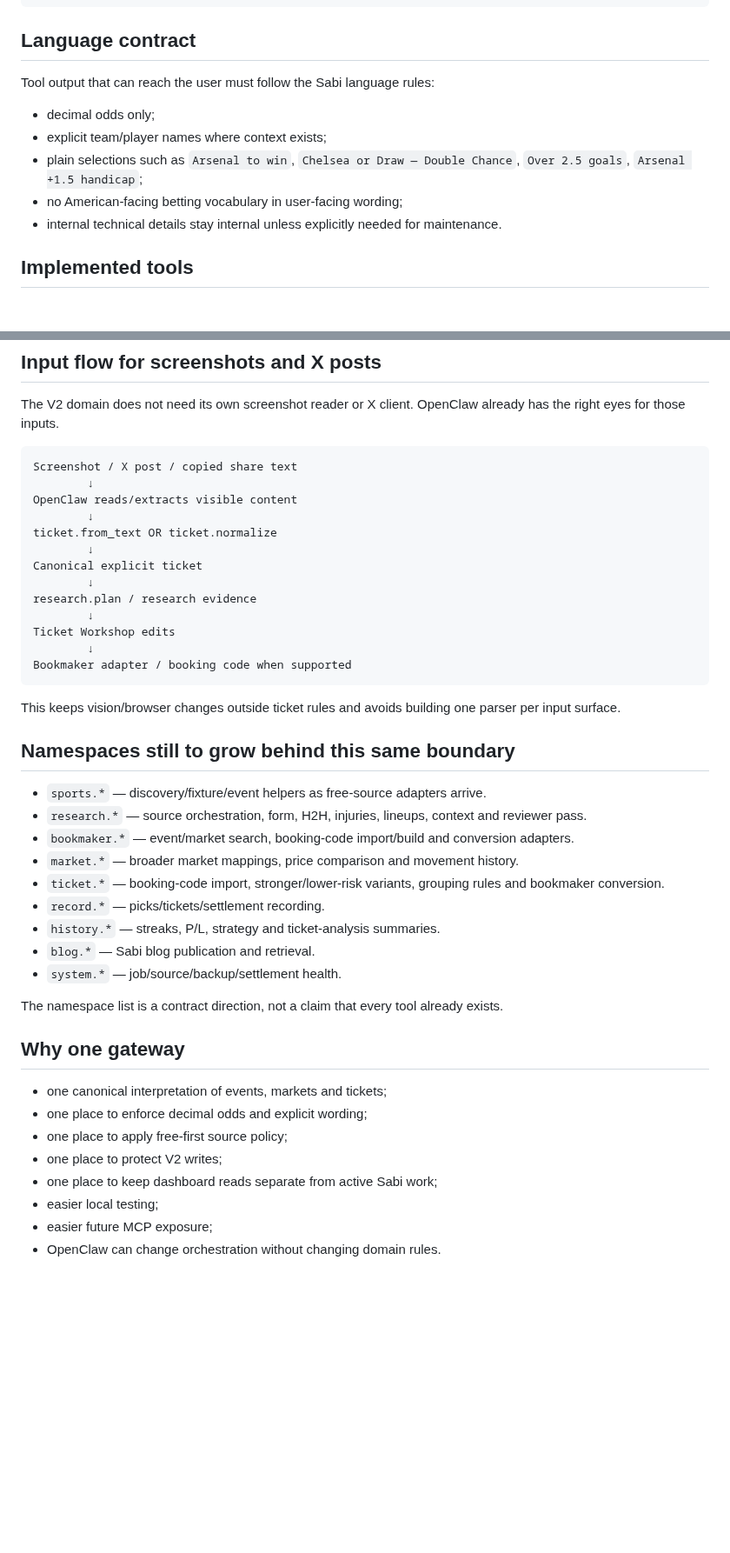
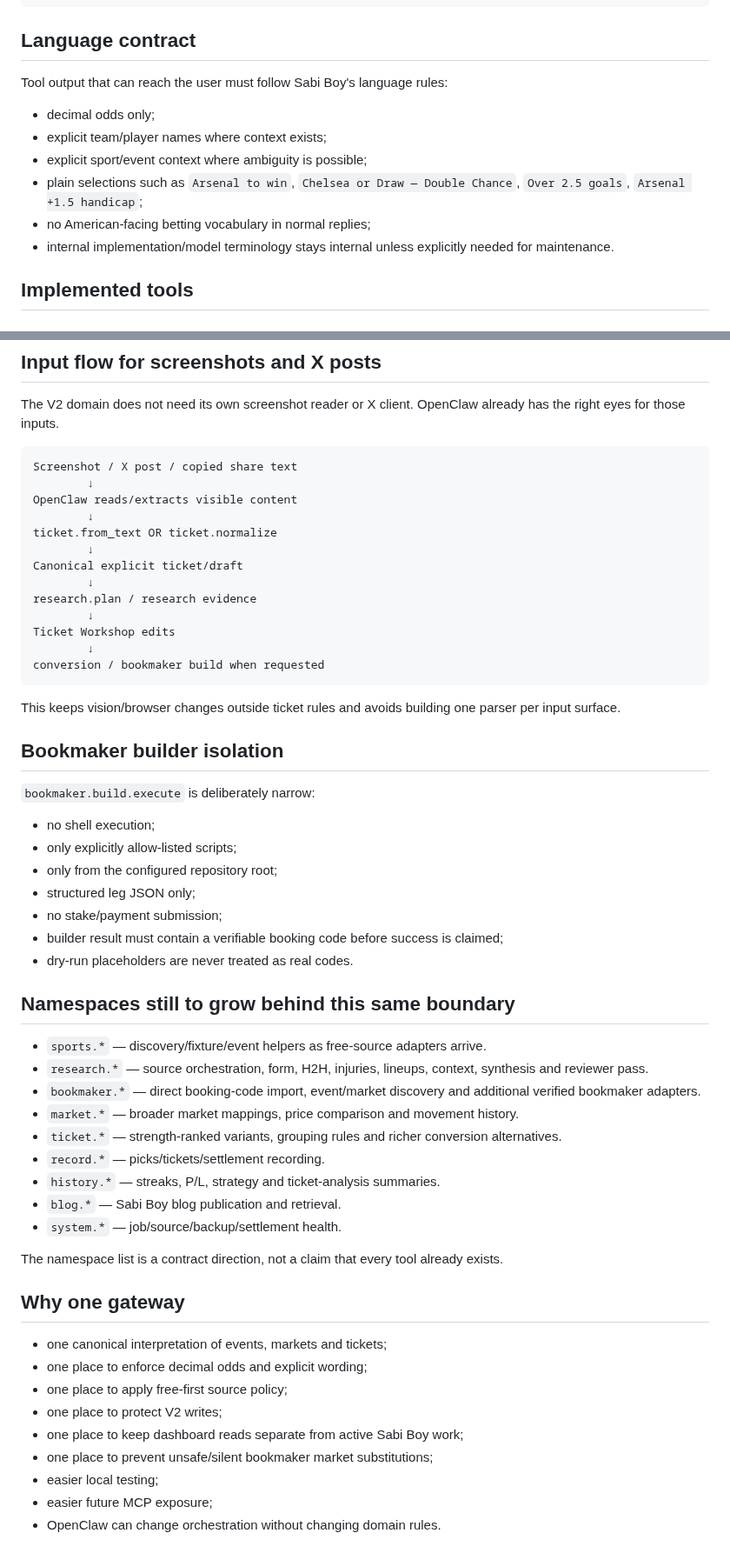
Before and after one commit to thathman/SabiAI, a Markdown page: docs/OPENCLAW_V2_TOOLS.md, 2 parts joined by grey strips. Shown at 87% size. Rendered like a GitHub page; blank space fills up the shorter version.

````diff
--- a/docs/OPENCLAW_V2_TOOLS.md
+++ b/docs/OPENCLAW_V2_TOOLS.md
@@ -26,13 +28,14 @@ Response:
 
 ## Language contract
 
-Tool output that can reach the user must follow the Sabi language rules:
+Tool output that can reach the user must follow Sabi Boy's language rules:
 
 - decimal odds only;
 - explicit team/player names where context exists;
+- explicit sport/event context where ambiguity is possible;
 - plain selections such as `Arsenal to win`, `Chelsea or Draw — Double Chance`, `Over 2.5 goals`, `Arsenal +1.5 handicap`;
-- no American-facing betting vocabulary in user-facing wording;
-- internal technical details stay internal unless explicitly needed for maintenance.
+- no American-facing betting vocabulary in normal replies;
+- internal implementation/model terminology stays internal unless explicitly needed for maintenance.
 
 ## Implemented tools
 
@@ -107,27 +163,39 @@ OpenClaw reads/extracts visible content
         ↓
 ticket.from_text OR ticket.normalize
         ↓
-Canonical explicit ticket
+Canonical explicit ticket/draft
         ↓
 research.plan / research evidence
         ↓
 Ticket Workshop edits
         ↓
-Bookmaker adapter / booking code when supported
+conversion / bookmaker build when requested
 ```
 
 This keeps vision/browser changes outside ticket rules and avoids building one parser per input surface.
 
+## Bookmaker builder isolation
+
+`bookmaker.build.execute` is deliberately narrow:
+
+- no shell execution;
+- only explicitly allow-listed scripts;
+- only from the configured repository root;
+- structured leg JSON only;
+- no stake/payment submission;
+- builder result must contain a verifiable booking code before success is claimed;
+- dry-run placeholders are never treated as real codes.
+
 ## Namespaces still to grow behind this same boundary
 
 - `sports.*` — discovery/fixture/event helpers as free-source adapters arrive.
-- `research.*` — source orchestration, form, H2H, injuries, lineups, context and reviewer pass.
-- `bookmaker.*` — event/market search, booking-code import/build and conversion adapters.
+- `research.*` — source orchestration, form, H2H, injuries, lineups, context, synthesis and reviewer pass.
+- `bookmaker.*` — direct booking-code import, event/market discovery and additional verified bookmaker adapters.
 - `market.*` — broader market mappings, price comparison and movement history.
-- `ticket.*` — booking-code import, stronger/lower-risk variants, grouping rules and bookmaker conversion.
+- `ticket.*` — strength-ranked variants, grouping rules and richer conversion alternatives.
 - `record.*` — picks/tickets/settlement recording.
 - `history.*` — streaks, P/L, strategy and ticket-analysis summaries.
-- `blog.*` — Sabi blog publication and retrieval.
+- `blog.*` — Sabi Boy blog publication and retrieval.
 - `system.*` — job/source/backup/settlement health.
 
 The namespace list is a contract direction, not a claim that every tool already exists.
@@ -138,7 +206,8 @@ The namespace list is a contract direction, not a claim that every tool already
 - one place to enforce decimal odds and explicit wording;
 - one place to apply free-first source policy;
 - one place to protect V2 writes;
-- one place to keep dashboard reads separate from active Sabi work;
+- one place to keep dashboard reads separate from active Sabi Boy work;
+- one place to prevent unsafe/silent bookmaker market substitutions;
 - easier local testing;
 - easier future MCP exposure;
 - OpenClaw can change orchestration without changing domain rules.
````
Also changed, not shown: other parts of docs/OPENCLAW_V2_TOOLS.md (+61 -6 lines).
